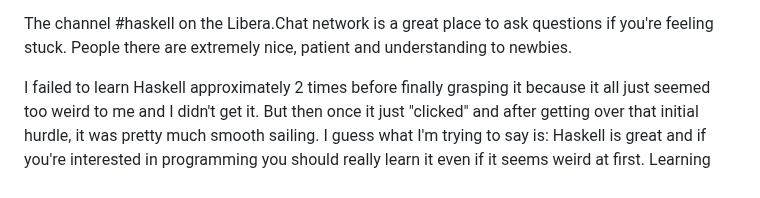
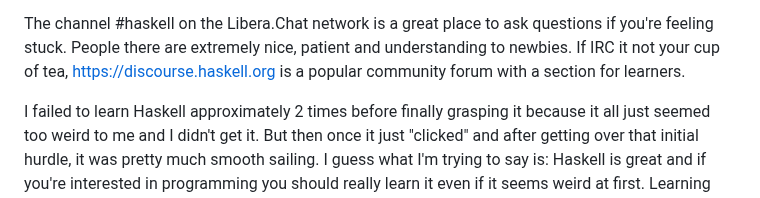
Before and after one commit to learnyouahaskell/learnyouahaskell.github.io, a Markdown page: markdown/source_md/introduction.md, the part around the change. Rendered like a GitHub page.

Commit message:
Introduction: suggest to ask questions at discourse.haskell.org (#63)
Signed-off-by: ˌbodʲɪˈɡrʲim <andrew.lelechenko@gmail.com>

```diff
--- a/markdown/source_md/introduction.md
+++ b/markdown/source_md/introduction.md
@@ -20,6 +20,7 @@ Although I bet that even if you don't have any significant programming experienc
 
 The channel #haskell on the Libera.Chat network is a great place to ask questions if you're feeling stuck.
 People there are extremely nice, patient and understanding to newbies.
+If IRC it not your cup of tea, [https://discourse.haskell.org](https://discourse.haskell.org) is a popular community forum with a section for learners.
 
 I failed to learn Haskell approximately 2 times before finally grasping it because it all just seemed too weird to me and I didn't get it.
 But then once it just "clicked" and after getting over that initial hurdle, it was pretty much smooth sailing.
```
